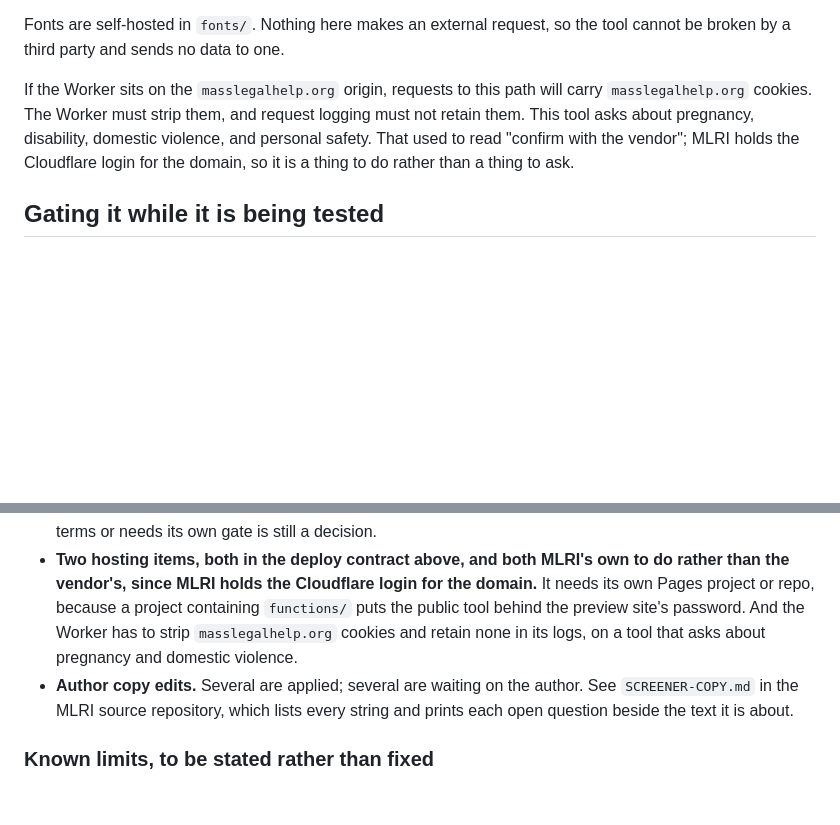
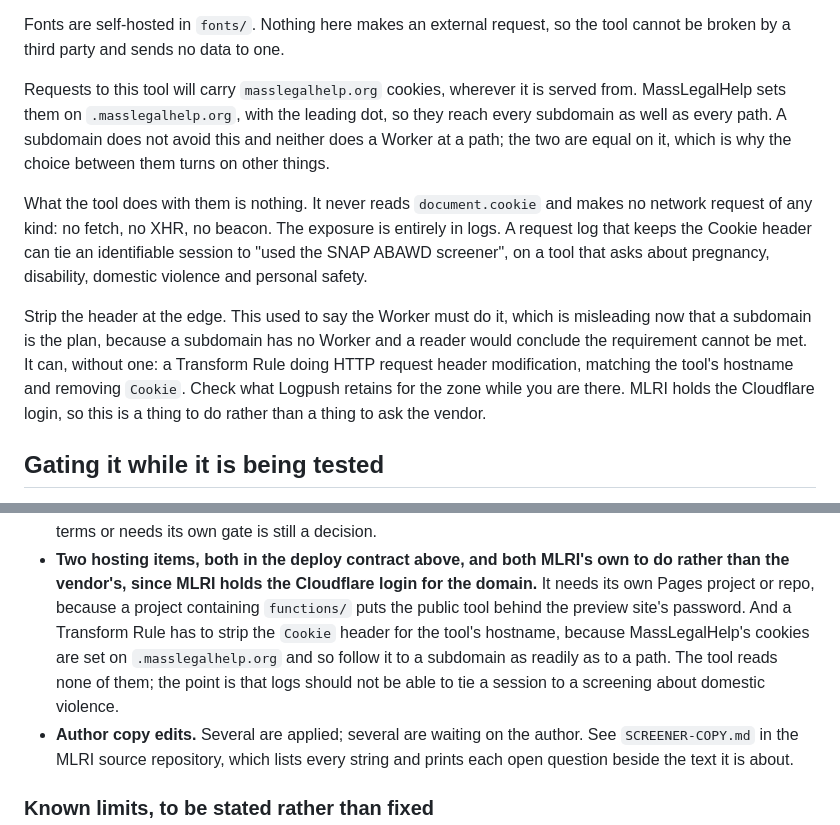
Before and after one commit to mcreed-mlri/Marlies-Work, a Markdown page: masslegalhelp/README.md, 2 parts joined by grey strips. GitHub-like rendering; blank space fills up the shorter version.

Commit message:
Correct the cookie requirement: it is a Transform Rule, not a Worker
MassLegalHelp sets its cookies on .masslegalhelp.org, with the leading dot, so
they reach every subdomain as readily as every path. Two consequences, and the
README had both wrong.

A subdomain does not avoid the exposure. It was offered as if it might, and it
does not; the two hosting shapes are equal on cookies, which is why the choice
between them turns on the Worker being a permanent moving part in the live site's
request path rather than on privacy.

And the fix does not need a Worker. This said "the Worker must strip them", which
was true when a Worker at a path was the plan and is misleading now that a
subdomain is: a subdomain has no Worker, so a reader would conclude the
requirement cannot be met. A Transform Rule doing request header modification on
the tool's hostname removes Cookie without one.

What the tool does with cookies is nothing, and that is now written down rather
than assumed: no document.cookie anywhere, and no network request of any kind,
no fetch, no XHR, no beacon. So the exposure is entirely in logs, and the thing
worth preventing is a log tying an identifiable session to a screening about
domestic violence.

```diff
--- a/masslegalhelp/README.md
+++ b/masslegalhelp/README.md
@@ -32,11 +32,23 @@ service worker on a production origin is not something to hand a vendor.
 Fonts are self-hosted in `fonts/`. Nothing here makes an external request, so the tool
 cannot be broken by a third party and sends no data to one.
 
-If the Worker sits on the `masslegalhelp.org` origin, requests to this path will carry
-`masslegalhelp.org` cookies. The Worker must strip them, and request logging must not retain
-them. This tool asks about pregnancy, disability, domestic violence, and personal safety.
-That used to read "confirm with the vendor"; MLRI holds the Cloudflare login for the domain,
-so it is a thing to do rather than a thing to ask.
+Requests to this tool will carry `masslegalhelp.org` cookies, wherever it is served from.
+MassLegalHelp sets them on `.masslegalhelp.org`, with the leading dot, so they reach every
+subdomain as well as every path. A subdomain does not avoid this and neither does a Worker at
+a path; the two are equal on it, which is why the choice between them turns on other things.
+
+What the tool does with them is nothing. It never reads `document.cookie` and makes no
+network request of any kind: no fetch, no XHR, no beacon. The exposure is entirely in logs. A
+request log that keeps the Cookie header can tie an identifiable session to "used the SNAP
+ABAWD screener", on a tool that asks about pregnancy, disability, domestic violence and
+personal safety.
+
+Strip the header at the edge. This used to say the Worker must do it, which is misleading now
+that a subdomain is the plan, because a subdomain has no Worker and a reader would conclude
+the requirement cannot be met. It can, without one: a Transform Rule doing HTTP request header
+modification, matching the tool's hostname and removing `Cookie`. Check what Logpush retains
+for the zone while you are there. MLRI holds the Cloudflare login, so this is a thing to do
+rather than a thing to ask the vendor.
 
 ## Gating it while it is being tested
 
@@ -175,8 +187,10 @@ each is waiting on a decision, and the hosting ones are MLRI's own to make.
 - **Two hosting items, both in the deploy contract above, and both MLRI's own to do rather
   than the vendor's, since MLRI holds the Cloudflare login for the domain.** It needs its own
   Pages project or repo, because a project containing `functions/` puts the public tool behind
-  the preview site's password. And the Worker has to strip `masslegalhelp.org` cookies and
-  retain none in its logs, on a tool that asks about pregnancy and domestic violence.
+  the preview site's password. And a Transform Rule has to strip the `Cookie` header for the
+  tool's hostname, because MassLegalHelp's cookies are set on `.masslegalhelp.org` and so
+  follow it to a subdomain as readily as to a path. The tool reads none of them; the point is
+  that logs should not be able to tie a session to a screening about domestic violence.
 - **Author copy edits.** Several are applied; several are waiting on the author. See
   `SCREENER-COPY.md` in the MLRI source repository, which lists every string and prints each
   open question beside the text it is about.
```
